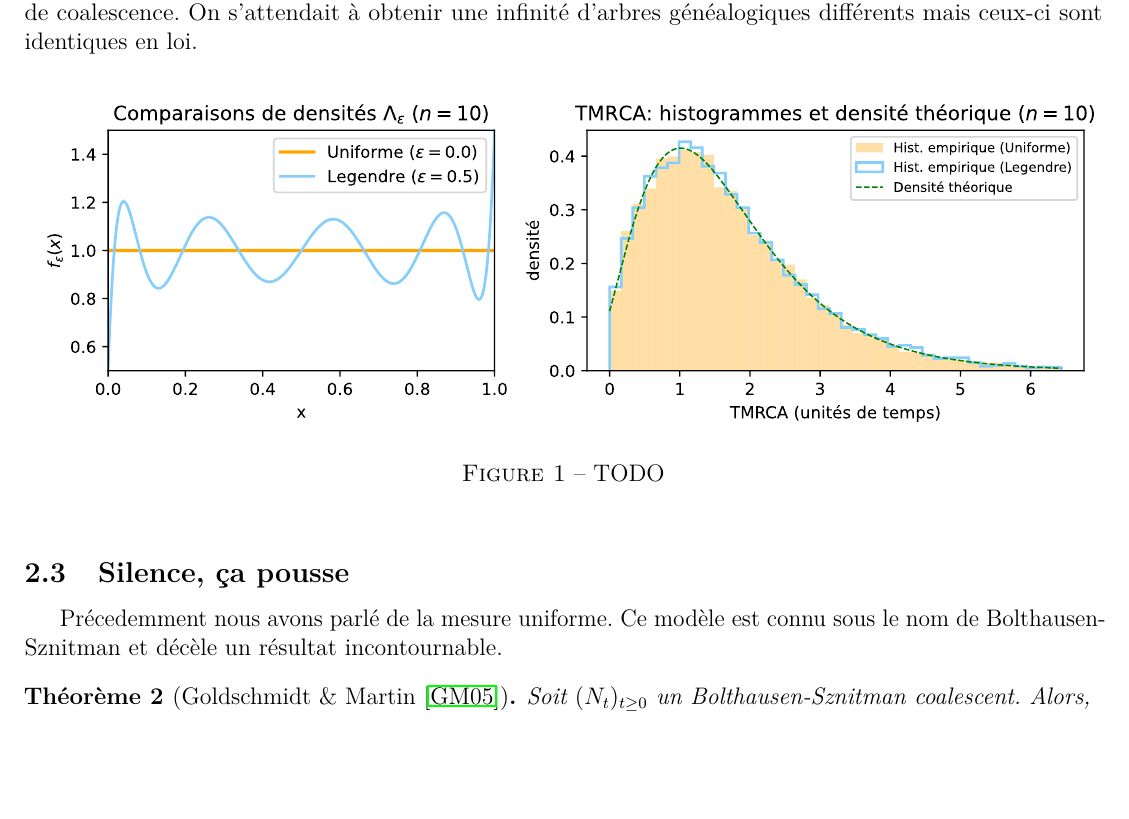
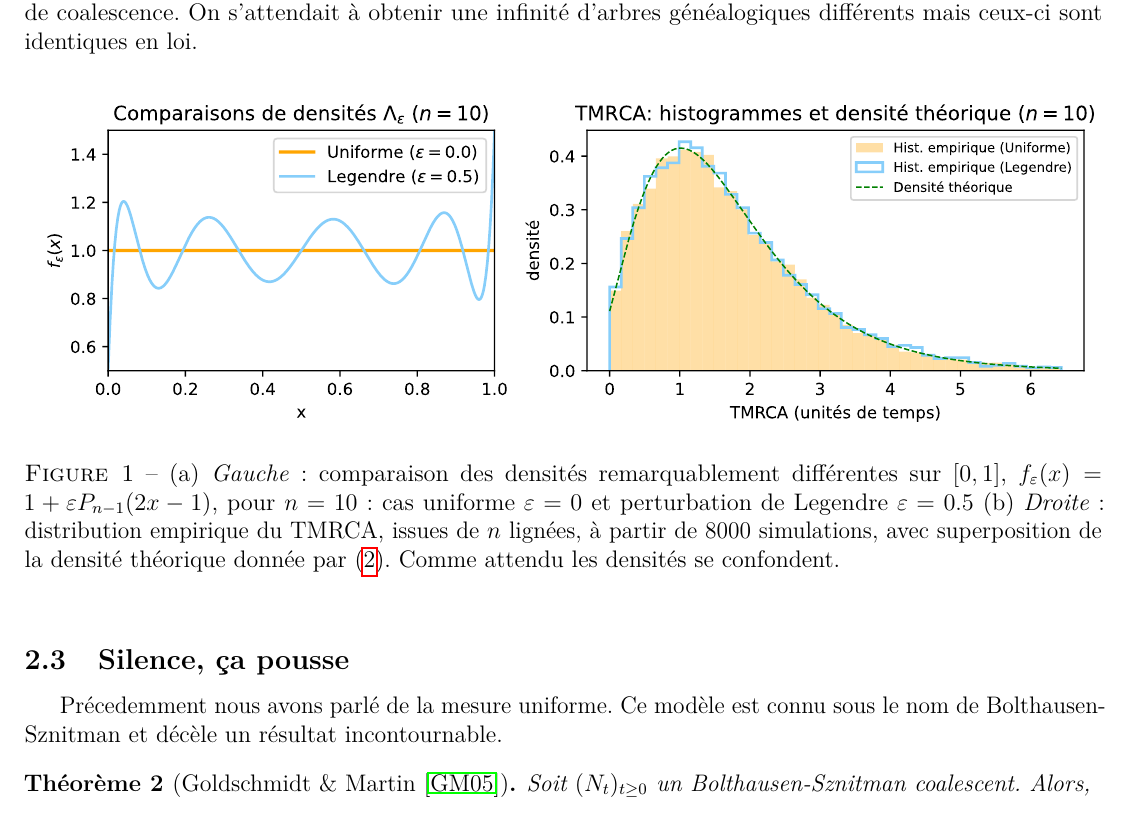
Before and after one commit to Sala2Code/Coalescent_Simulation, a LaTeX document (LaTeX/main.tex): part of page 5 of 6, cut so that both start at the same text, the shorter picture padded with empty space. Compiled offline with pdfLaTeX.

Commit message:
Ajout caption pour l plot: une foret pas si grande

```diff
--- a/LaTeX/main.tex
+++ b/LaTeX/main.tex
@@ -537,7 +537,16 @@
     \begin{figure}[htbp]
         \centering
         \includesvg[width=\textwidth]{photo/plot_foret_pas_grande}
-        \caption{TODO}
+        \caption{(a) \textit{Gauche}~: comparaison des densités remarquablement
+        différentes
+        sur $[0,1]$, \(f_\varepsilon(x)=1+\varepsilon P_{n-1}(2x-1)\),
+        pour $n=10$~: cas uniforme
+        $\varepsilon=0$ et perturbation de Legendre $\varepsilon=0.5$
+        (b) \textit{Droite}~: distribution empirique du TMRCA,
+         issues de $n$ lignées, à partir
+        de 8000 simulations, avec superposition de la densité théorique
+        donnée par \eqref{eq:density-TMRCA}. Comme attendu les densités se
+        confondent.}
     \end{figure}
 
 
```
Also changed, not shown: LaTeX/main.pdf, 4 other files.
